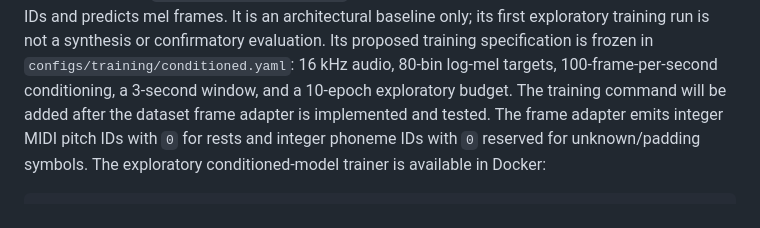
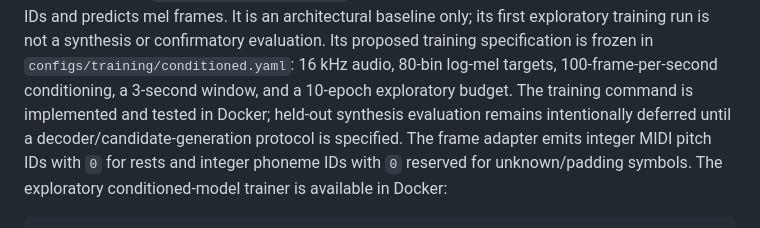
Before and after one commit to moseskim1027/singalign, a Markdown page: README.md, the part around the change. GitHub-like rendering.

Commit message:
Clarify conditioned evaluation status

```diff
--- a/README.md
+++ b/README.md
@@ -96,8 +96,9 @@ evaluation.
 Its proposed training specification is frozen in
 `configs/training/conditioned.yaml`: 16 kHz audio, 80-bin log-mel targets,
 100-frame-per-second conditioning, a 3-second window, and a 10-epoch
-exploratory budget. The training command will be added after the dataset frame
-adapter is implemented and tested.
+exploratory budget. The training command is implemented and tested in Docker;
+held-out synthesis evaluation remains intentionally deferred until a
+decoder/candidate-generation protocol is specified.
 The frame adapter emits integer MIDI pitch IDs with `0` for rests and integer
 phoneme IDs with `0` reserved for unknown/padding symbols.
 The exploratory conditioned-model trainer is available in Docker:
```
